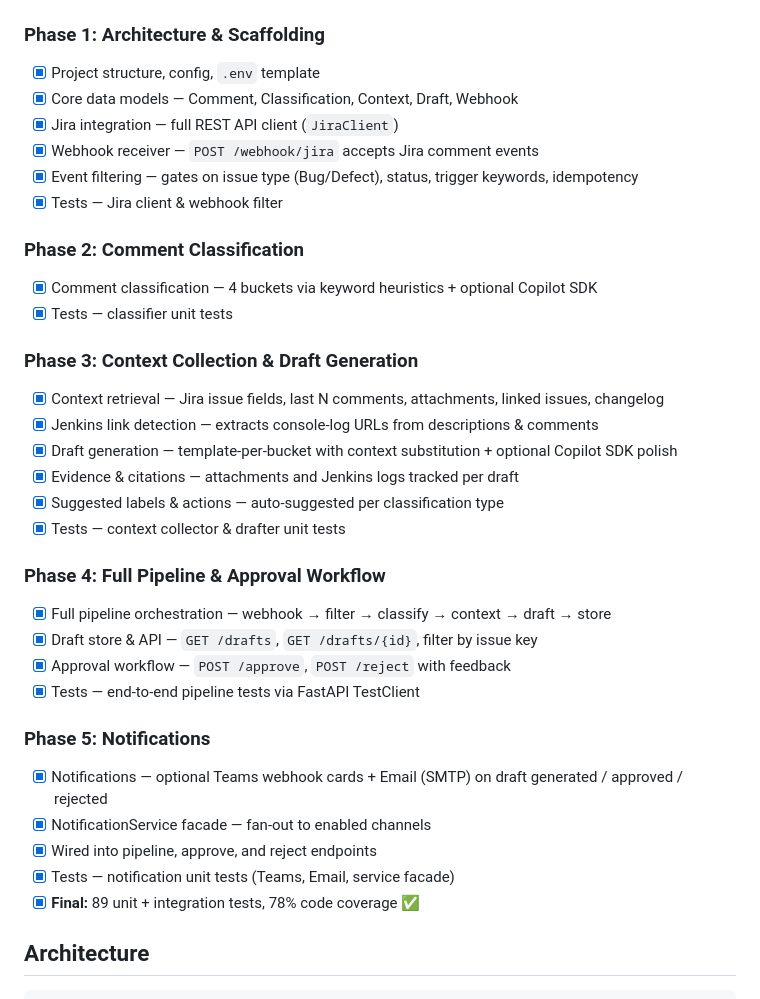
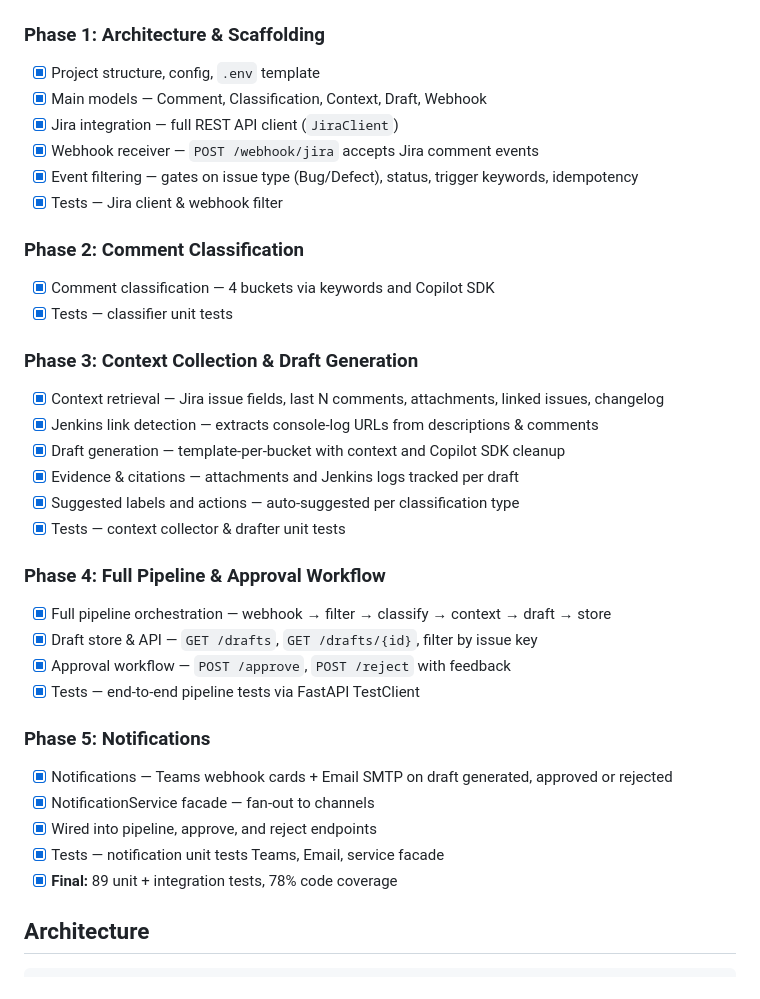
Before and after one commit to nagasai-chintalapati-hpe/AI-assistant-for-Jira-comment-replies, a Markdown page: README.md, the part around the change. GitHub-like rendering.

```diff
--- a/README.md
+++ b/README.md
@@ -10,22 +10,22 @@ An AI assistant that generates context-aware draft replies to developer comments
 
 ### Phase 1: Architecture & Scaffolding
 - [x] Project structure, config, `.env` template
-- [x] Core data models — Comment, Classification, Context, Draft, Webhook
+- [x] Main models — Comment, Classification, Context, Draft, Webhook
 - [x] Jira integration — full REST API client (`JiraClient`)
 - [x] Webhook receiver — `POST /webhook/jira` accepts Jira comment events
 - [x] Event filtering — gates on issue type (Bug/Defect), status, trigger keywords, idempotency
 - [x] Tests — Jira client & webhook filter
 
 ### Phase 2: Comment Classification
-- [x] Comment classification — 4 buckets via keyword heuristics + optional Copilot SDK
+- [x] Comment classification — 4 buckets via keywords and Copilot SDK
 - [x] Tests — classifier unit tests
 
 ### Phase 3: Context Collection & Draft Generation
 - [x] Context retrieval — Jira issue fields, last N comments, attachments, linked issues, changelog
 - [x] Jenkins link detection — extracts console-log URLs from descriptions & comments
-- [x] Draft generation — template-per-bucket with context substitution + optional Copilot SDK polish
+- [x] Draft generation — template-per-bucket with context and Copilot SDK cleanup
 - [x] Evidence & citations — attachments and Jenkins logs tracked per draft
-- [x] Suggested labels & actions — auto-suggested per classification type
+- [x] Suggested labels and actions — auto-suggested per classification type
 - [x] Tests — context collector & drafter unit tests
 
 ### Phase 4: Full Pipeline & Approval Workflow
@@ -35,11 +35,11 @@ An AI assistant that generates context-aware draft replies to developer comments
 - [x] Tests — end-to-end pipeline tests via FastAPI TestClient
 
 ### Phase 5: Notifications
-- [x] Notifications — optional Teams webhook cards + Email (SMTP) on draft generated / approved / rejected
-- [x] NotificationService facade — fan-out to enabled channels
+- [x] Notifications — Teams webhook cards + Email SMTP on draft generated, approved or rejected
+- [x] NotificationService facade — fan-out to channels
 - [x] Wired into pipeline, approve, and reject endpoints
-- [x] Tests — notification unit tests (Teams, Email, service facade)
-- [x] **Final:** 89 unit + integration tests, 78% code coverage ✅
+- [x] Tests — notification unit tests Teams, Email, service facade
+- [x] **Final:** 89 unit + integration tests, 78% code coverage
 
 ## Architecture
 
```
